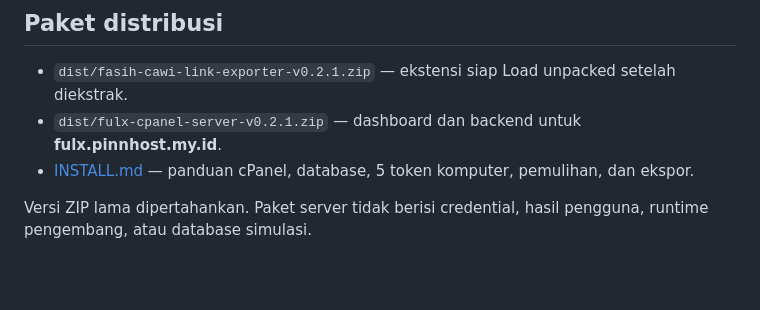
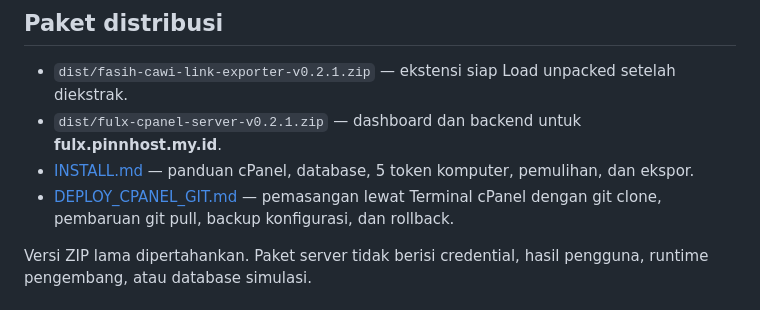
Before and after one commit to Gimm17/fasih-extract-unique-link, a Markdown page: README.md, the part around the change. GitHub-like rendering; blank space fills up the shorter version.

Commit message:
docs: add Git deployment and update guide for cPanel

```diff
--- a/README.md
+++ b/README.md
@@ -9,6 +9,7 @@ Ekstraksi assignment **OPEN yang sudah CAWI**, pada **view=list**. Perubahan mod
 - `dist/fasih-cawi-link-exporter-v0.2.1.zip` — ekstensi siap Load unpacked setelah diekstrak.
 - `dist/fulx-cpanel-server-v0.2.1.zip` — dashboard dan backend untuk **fulx.pinnhost.my.id**.
 - [INSTALL.md](INSTALL.md) — panduan cPanel, database, 5 token komputer, pemulihan, dan ekspor.
+- [DEPLOY_CPANEL_GIT.md](DEPLOY_CPANEL_GIT.md) — pemasangan lewat Terminal cPanel dengan git clone, pembaruan git pull, backup konfigurasi, dan rollback.
 
 Versi ZIP lama dipertahankan. Paket server tidak berisi credential, hasil pengguna, runtime pengembang, atau database simulasi.
 
```
Also changed, not shown: DEPLOY_CPANEL_GIT.md (added, +255 -0 lines).
